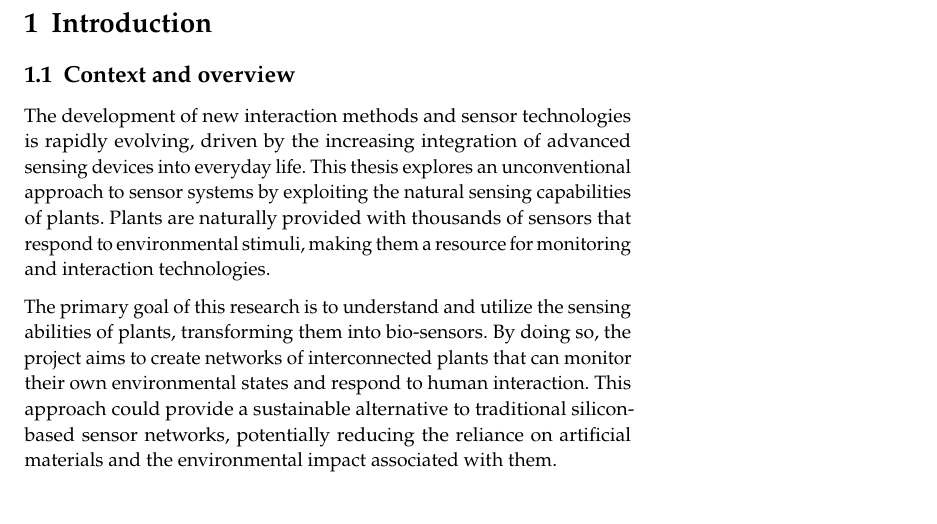
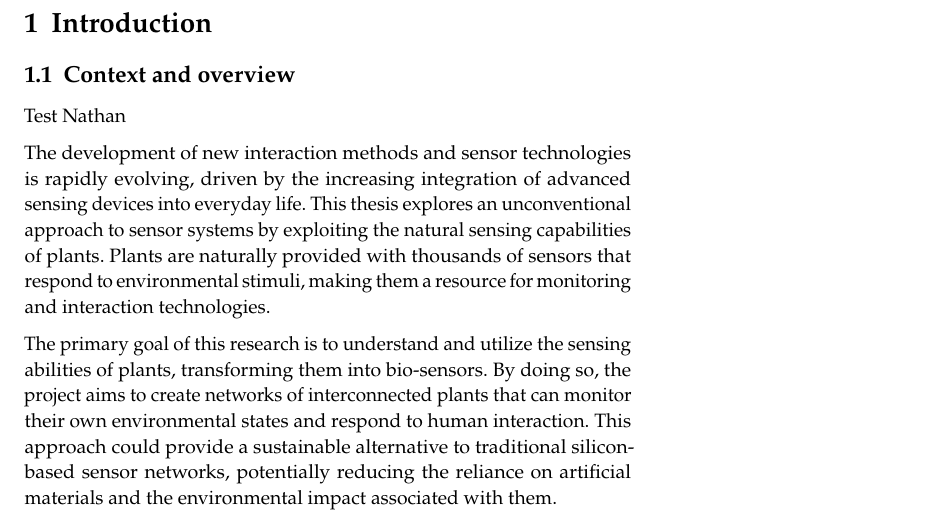
Before and after one commit to nathanvid/master_thesis, a LaTeX book (main.tex, which reads chapters/01_introduction.tex): part of page 5 of 47, cut so that both start at the same text, the shorter picture padded with empty space. Compiled offline with pdfLaTeX.

Commit message:
Test commit

```diff
--- a/chapters/01_introduction.tex
+++ b/chapters/01_introduction.tex
@@ -7,6 +7,8 @@
 % Building on this work, I am also focused on creating a network of plant-based sensors. By using the natural sensing capabilities of plants, I aim to extend the functionality of individual plants into a larger system that can capture and record interactions, forming a connected network of bio-sensors.
 
 \subsection{Context and overview}
+
+Test Nathan
 
 The development of new interaction methods and sensor technologies is rapidly evolving, driven by the increasing integration of advanced sensing devices into everyday life. This thesis explores an unconventional approach to sensor systems by exploiting the natural sensing capabilities of plants. Plants are naturally provided with thousands of sensors that respond to environmental stimuli, making them a resource for monitoring and interaction technologies.
 
```
